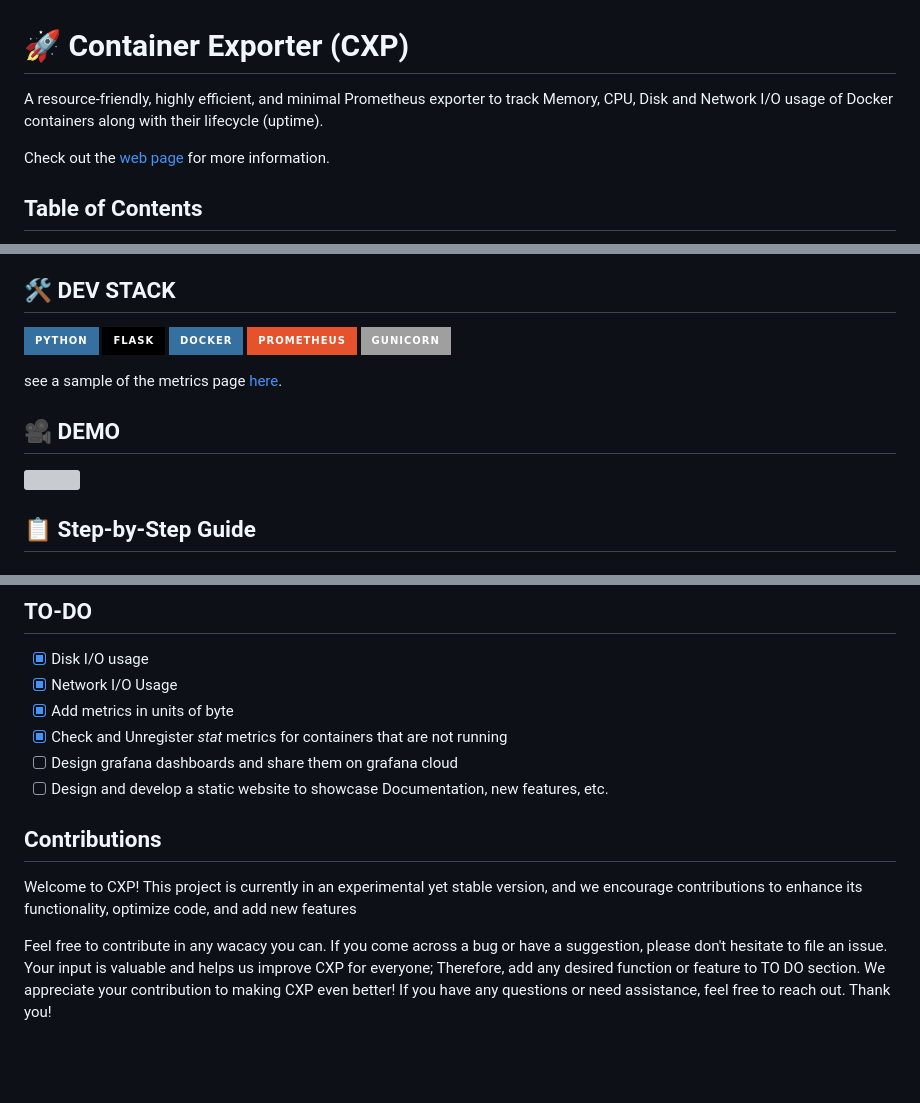
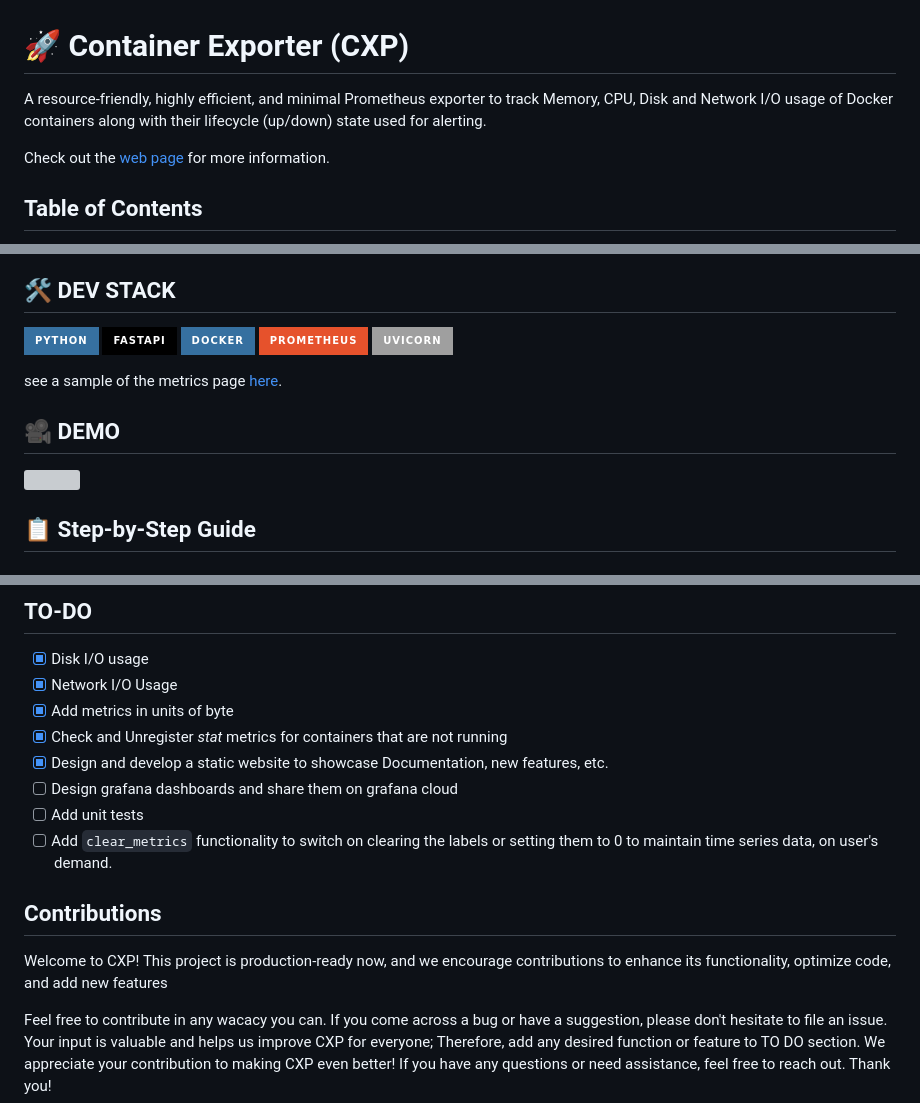
Before and after one commit to Shayan-Ghani/Container-Exporter, a Markdown page: README.md, 3 parts joined by grey strips. Rendered like a GitHub page; badges without logos; blank space fills up the shorter version; grey boxes are pictures that could not be loaded.

```diff
--- a/README.md
+++ b/README.md
@@ -1,6 +1,6 @@
 # 🚀 Container Exporter (CXP)
 
-A resource-friendly, highly efficient, and minimal Prometheus exporter to track Memory, CPU, Disk and Network I/O usage of Docker containers along with their lifecycle (uptime).
+A resource-friendly, highly efficient, and minimal Prometheus exporter to track Memory, CPU, Disk and Network I/O usage of Docker containers along with their lifecycle (up/down) state used for alerting.
 
 Check out the [web page](https://shayan-ghani.github.io/Container-Exporter/) for more information.
 
@@ -21,7 +21,7 @@ Check out the [web page](https://shayan-ghani.github.io/Container-Exporter/) for
 7. [Contact Information](#contact-information)
 
 ## 🛠️ DEV STACK
-![Python](https://img.shields.io/badge/python-3670A0?style=for-the-badge&logo=python&logoColor=ffdd54) ![Flask](https://img.shields.io/badge/flask-%23000.svg?style=for-the-badge&logo=flask&logoColor=ffdd54) ![Docker](https://img.shields.io/badge/docker-3670A0?style=for-the-badge&logo=docker&logoColor=ffff) ![Prometheus](https://img.shields.io/badge/Prometheus-E6522C?style=for-the-badge&logo=Prometheus&logoColor=white) ![Gunicorn](https://img.shields.io/badge/gunicorn-%298729.svg?style=for-the-badge&logo=gunicorn&logoColor=white)
+![Python](https://img.shields.io/badge/python-3670A0?style=for-the-badge&logo=python&logoColor=ffdd54) ![Flask](https://img.shields.io/badge/fastapi-%23000.svg?style=for-the-badge&logo=fastapi&logoColor=ffdd54) ![Docker](https://img.shields.io/badge/docker-3670A0?style=for-the-badge&logo=docker&logoColor=ffff) ![Prometheus](https://img.shields.io/badge/Prometheus-E6522C?style=for-the-badge&logo=Prometheus&logoColor=white) ![Uvicorn](https://img.shields.io/badge/uvicorn-%298729.svg?style=for-the-badge&logo=uvicorn&logoColor=white)
 
 see a sample of the metrics page [here](https://shayan-ghani.github.io/Container-Exporter/metrics.html).
 
@@ -143,10 +143,13 @@ Check out [dashboards](./dashboards) directory for Json files. including CPU & M
  - [x]  Network I/O Usage
  - [x]  Add metrics in units of byte
  - [x]  Check and Unregister *stat* metrics for containers that are not running
+ - [x]  Design and develop a static website to showcase Documentation, new features, etc.
  - [ ]  Design grafana dashboards and share them on grafana cloud
- - [ ]  Design and develop a static website to showcase Documentation, new features, etc.
+ - [ ]  Add unit tests
+ - [ ]  Add `clear_metrics` functionality to switch on clearing the labels or setting them to 0 to maintain time series data, on user's demand.
+
 ## Contributions
-Welcome to CXP! This project is currently in an experimental yet stable version, and we encourage contributions to enhance its functionality, optimize code, and add new features
+Welcome to CXP! This project is production-ready now, and we encourage contributions to enhance its functionality, optimize code, and add new features
 
 Feel free to contribute in any wacacy you can. If you come across a bug or have a suggestion, please don't hesitate to file an issue. Your input is valuable and helps us improve CXP for everyone; Therefore, add any desired function or feature to TO DO section. We appreciate your contribution to making CXP even better! If you have any questions or need assistance, feel free to reach out. Thank you!
 
```
Also changed, not shown: other parts of README.md (+2 -2 lines).
